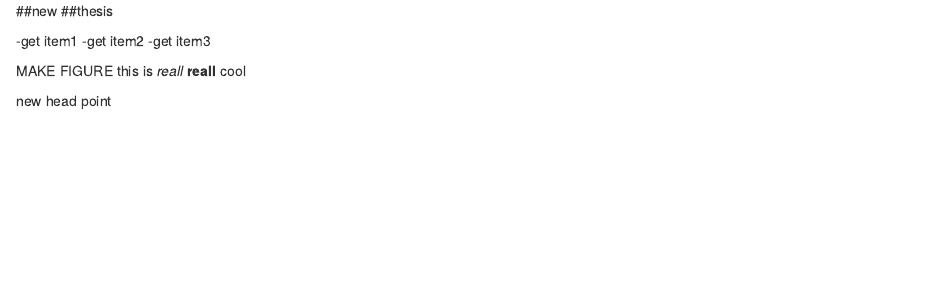
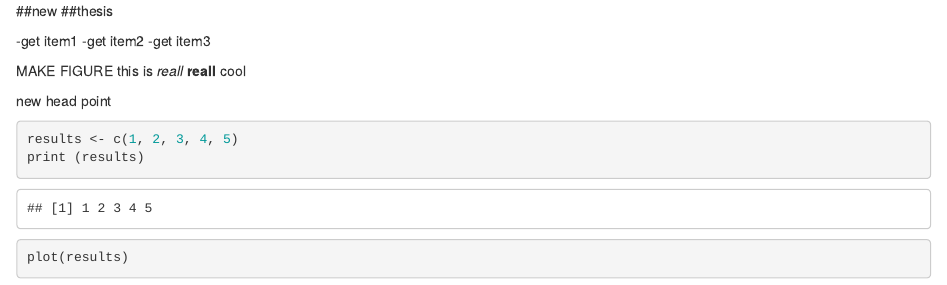
Before and after one commit to nataliesaini/2015_01_09_test, an R Markdown document (thesis.rmd): the page in a window 1100 px wide, from its top. Rendered offline with R 4.5, knitr and Pandoc, with nearby package versions.

Commit message:
showing r chunks

````diff
--- a/thesis.rmd
+++ b/thesis.rmd
@@ -10,3 +10,8 @@ MAKE FIGURE
 this is *reall* **reall** cool
 
 new head point
+```{r}
+results <- c(1, 2, 3, 4, 5)
+print (results)
+plot(results)
+```
````
Also changed, not shown: thesis.html.
